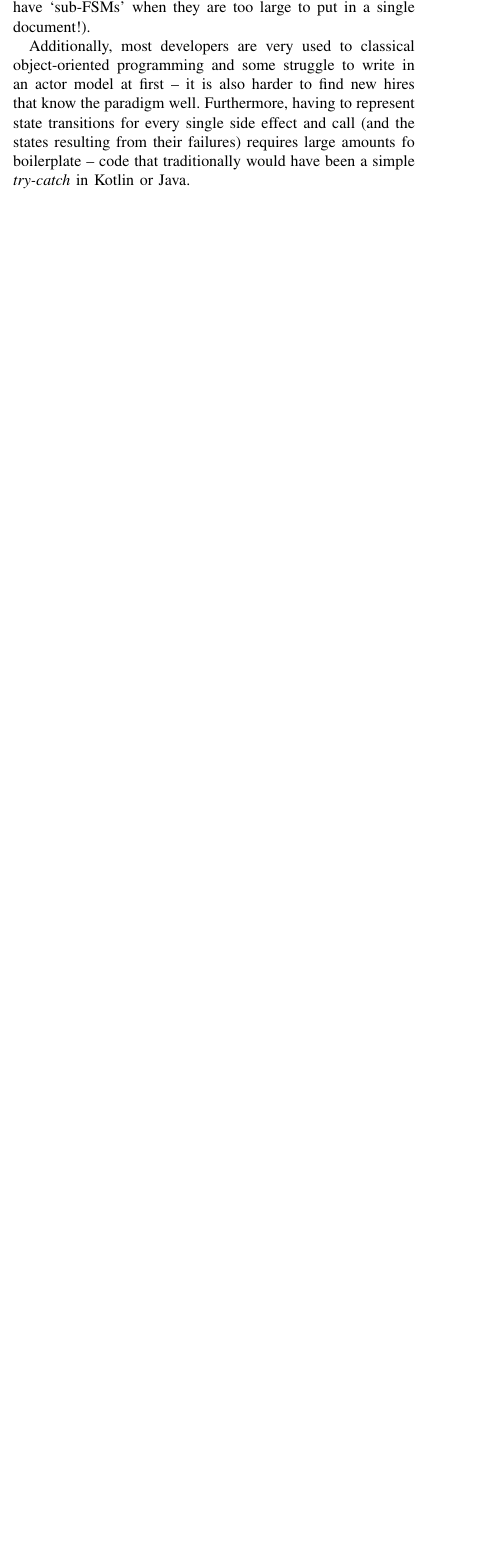
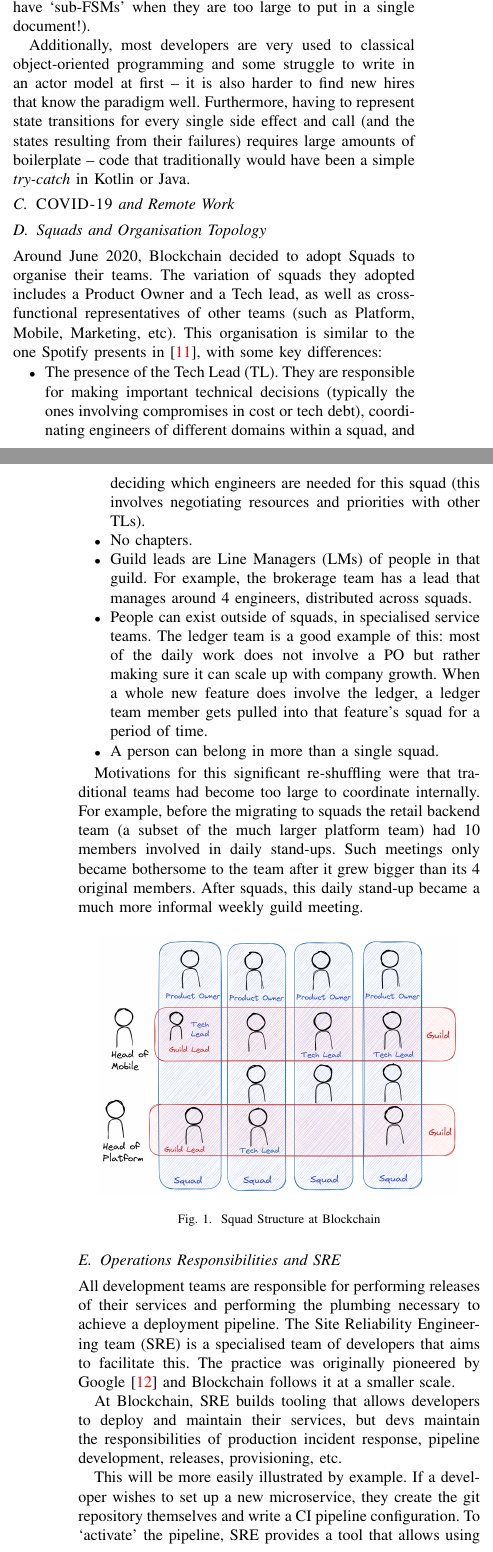
Before and after one commit to Cottand/articles, a LaTeX paper (main/report.tex): part of one column of page 2 of 3 before the commit and two parts of the columns of pages 2 and 3 of 4 after it, the two joined at a grey line, cut so that both start at the same text, the shorter picture padded with empty space. The pictures show the PDF file out/report.pdf that the author committed with the source.

Commit message:
sre and squads sections in main report

```diff
--- a/main/report.tex
+++ b/main/report.tex
@@ -227,5 +234,50 @@
     struggle to write in an actor model at first -- it is also harder to find new hires that know the
     paradigm well.
     Furthermore, having to represent state transitions for every single side effect and call (and the
-    states resulting from their failures) requires large amounts fo boilerplate -- code that
+    states resulting from their failures) requires large amounts of boilerplate -- code that
     traditionally would have been a simple \emph{try-catch} in Kotlin or Java.
+
+    \subsection{\textsc{COVID-19} and Remote Work}
+
+    \subsection{Squads and Organisation Topology}\label{subsec:squads}
+
+    Around June 2020, Blockchain decided to adopt Squads to organise their teams.
+    The variation of squads they adopted includes a Product Owner and a Tech lead, as well as cross-functional representatives of other teams (such as Platform, Mobile, Marketing, etc).
+    This organisation is similar to the one Spotify presents in~\cite{spotifySquads}, with some key differences:
+    \begin{itemize}
+        \item The presence of the Tech Lead (TL).
+        They are responsible for making important technical decisions (typically the ones involving compromises in cost or tech debt), coordinating engineers of different domains within a squad, and deciding which engineers are needed for this squad (this involves negotiating resources and priorities with other TLs).
+        \item No chapters.
+        \item Guild leads are Line Managers (LMs) of people in that guild.
+        For example, the brokerage team has a lead that manages around 4 engineers, distributed across squads.
+        \item People can exist outside of squads, in specialised service teams.
+        The ledger team is a good example of this: most of the daily work does not involve a PO but rather making sure it can scale up with company growth.
+        When a whole new feature does involve the ledger, a ledger team member gets pulled into that feature's squad for a period of time.
+        \item A person can belong in more than a single squad.
+    \end{itemize}
+
+    Motivations for this significant re-shuffling were that traditional teams had become too large to coordinate internally.
+    For example, before the migrating to squads the retail backend team (a subset of the much larger platform team) had 10 members involved in daily stand-ups.
+    Such meetings only became bothersome to the team after it grew bigger than its 4 original members.
+    After squads, this daily stand-up became a much more informal weekly guild meeting.
+
+    % TODO pickup
+
+    \begin{figure}[h]
+        \centering
+        \includegraphics[width=0.9\columnwidth]{bcSquads}
+        \caption{Squad Structure at Blockchain}
+        \label{fig:squad}
+    \end{figure}
+
+    \subsection{Operations Responsibilities and SRE}
+
+    All development teams are responsible for performing releases of their services and performing the plumbing necessary to achieve a deployment pipeline.
+    The Site Reliability Engineering team (SRE) is a specialised team of developers that aims to facilitate this.
+    The practice was originally pioneered by Google~\cite{googleSreIntro} and Blockchain follows it at a smaller scale.
+
+    At Blockchain, SRE builds tooling that allows developers to deploy and maintain their services, but devs maintain the responsibilities of production incident response, pipeline development, releases, provisioning, etc.
+
+    This will be more easily illustrated by example.
+    If a developer wishes to set up a new microservice, they create the git
+    repository themselves and write a CI pipeline configuration.
@@ -231,0 +299 @@
+    \begin{itemize}
```
Also changed, not shown: main/bcSquads.png (added), main/sreAsAService.png (added), out/report.pdf, main/report.tex (37 more changed lines).
